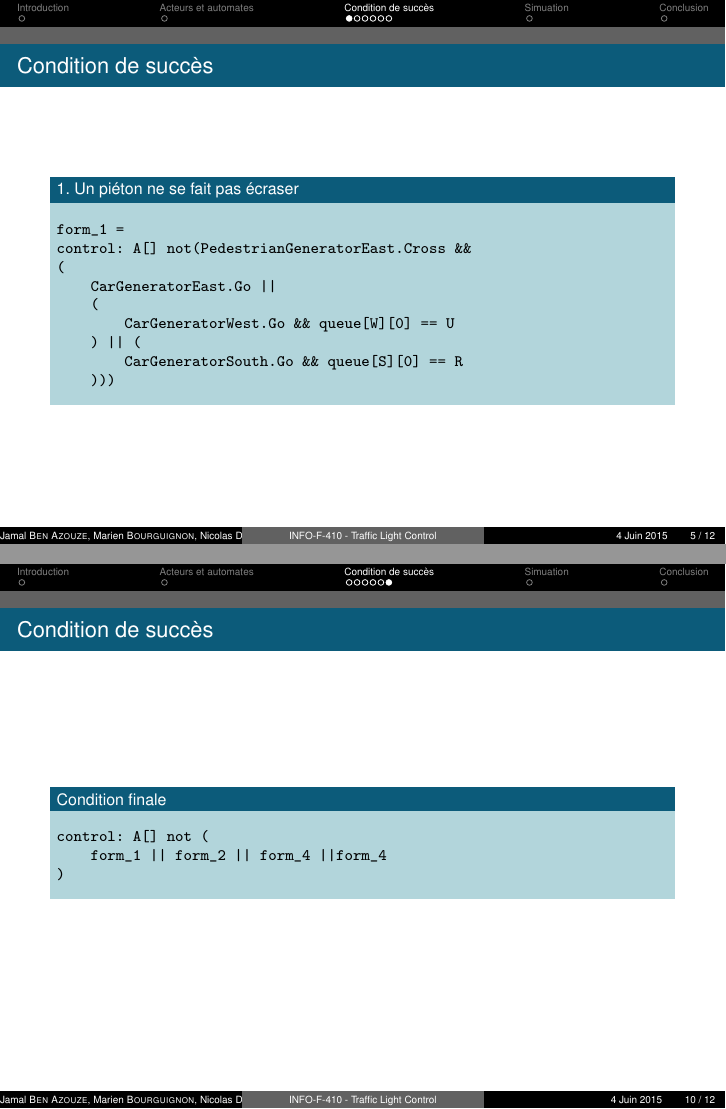
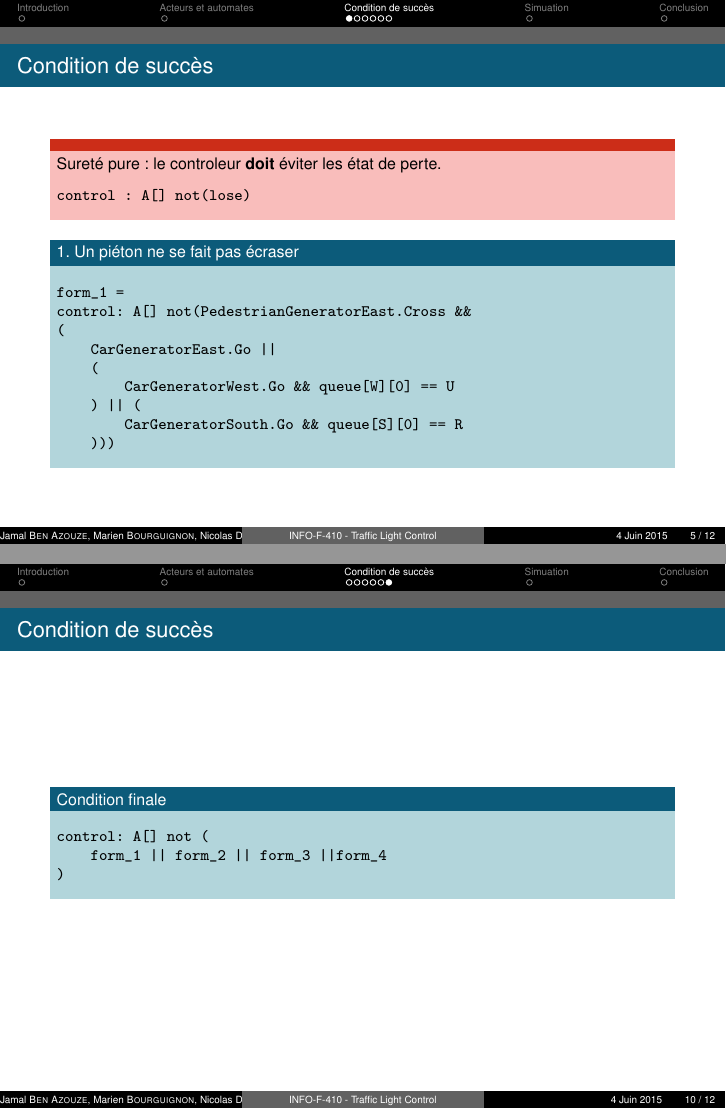
Before and after one commit to simonpicard/TrafficLight, LaTeX slides (Presentation/Embedded/slidesES.tex): pages 5 and 10 of 12, joined at a grey line. Compiled offline with pdfLaTeX.

Commit message:
gitignore et conditon gagnante#

```diff
--- a/Presentation/Embedded/slidesES.tex
+++ b/Presentation/Embedded/slidesES.tex
@@ -34,6 +34,15 @@ Université Libre de Burxelles \\ % Your institution for the title page
 
 \section{Condition de succès}
 \begin{frame}[fragile]{Condition de succès}
+\begin{alertblock}{}
+Sureté pure : le controleur \textbf{doit} éviter les état de perte.
+\begin{verbatim}
+control : A[] not(lose)
+\end{verbatim}
+\end{alertblock}
+
+
+
 \begin{block}{1. Un piéton ne se fait pas écraser}
 \begin{verbatim}
 form_1 =
@@ -109,7 +118,7 @@ control: A[] not (CarGeneratorEast.Broken ||
 \begin{block}{Condition finale}
 \begin{verbatim}
 control: A[] not (
-    form_1 || form_2 || form_4 ||form_4
+    form_1 || form_2 || form_3 ||form_4
 )
 \end{verbatim}
 \end{block}
```
Also changed, not shown: 2 other files.
